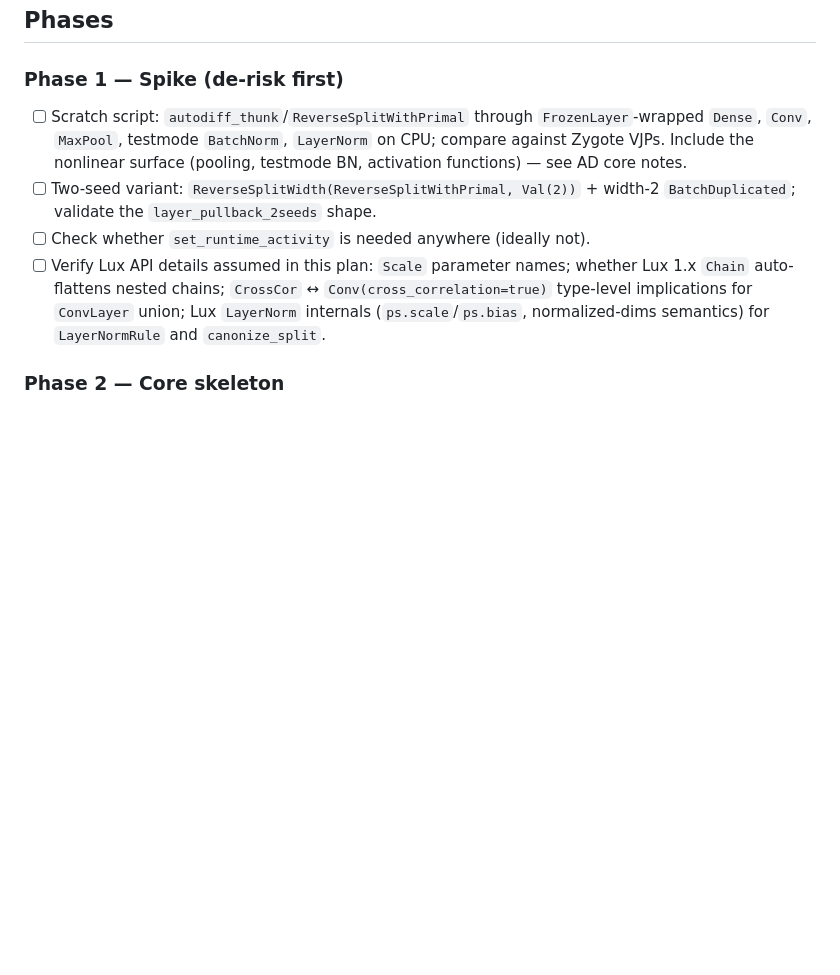
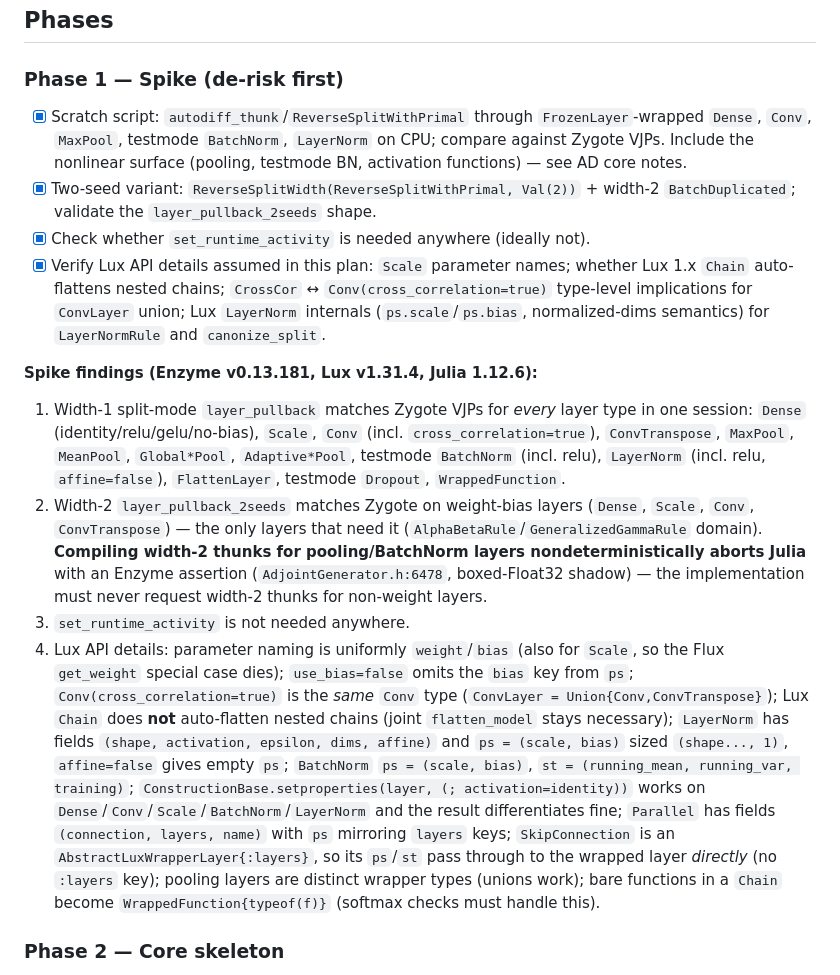
Before and after one commit to Julia-XAI/RelevancePropagation.jl, a Markdown page: PLAN.md, the part around the change. Drawn GitHub-style; blank space fills up the shorter version.

Commit message:
phase 1: spike Enzyme AD core, record findings in PLAN.md
Scratch scripts (not committed) validated the AD core design against
Zygote VJPs on Enzyme v0.13.181 / Lux v1.31.4 / Julia 1.12.6:
split-mode width-1 pullbacks work on the full layer zoo, width-2
BatchDuplicated pullbacks work on weight-bias layers and crash Enzyme
on pooling/norm layers (where they are never needed). All Lux API
assumptions in the plan verified; SkipConnection ps/st pass-through
and LayerNorm trailing singleton dim noted as deviations.

Co-Authored-By: Claude Fable 5 <noreply@anthropic.com>

```diff
--- a/PLAN.md
+++ b/PLAN.md
@@ -163,18 +163,50 @@ Design points:
 ## Phases
 
 ### Phase 1 — Spike (de-risk first)
-- [ ] Scratch script: `autodiff_thunk`/`ReverseSplitWithPrimal` through
+- [x] Scratch script: `autodiff_thunk`/`ReverseSplitWithPrimal` through
       `FrozenLayer`-wrapped `Dense`, `Conv`, `MaxPool`, testmode `BatchNorm`,
       `LayerNorm` on CPU; compare against Zygote VJPs. Include the nonlinear
       surface (pooling, testmode BN, activation functions) — see AD core notes.
-- [ ] Two-seed variant: `ReverseSplitWidth(ReverseSplitWithPrimal, Val(2))` +
+- [x] Two-seed variant: `ReverseSplitWidth(ReverseSplitWithPrimal, Val(2))` +
       width-2 `BatchDuplicated`; validate the `layer_pullback_2seeds` shape.
-- [ ] Check whether `set_runtime_activity` is needed anywhere (ideally not).
-- [ ] Verify Lux API details assumed in this plan: `Scale` parameter names;
+- [x] Check whether `set_runtime_activity` is needed anywhere (ideally not).
+- [x] Verify Lux API details assumed in this plan: `Scale` parameter names;
       whether Lux 1.x `Chain` auto-flattens nested chains; `CrossCor` ↔
       `Conv(cross_correlation=true)` type-level implications for `ConvLayer` union;
       Lux `LayerNorm` internals (`ps.scale`/`ps.bias`, normalized-dims semantics)
       for `LayerNormRule` and `canonize_split`.
+
+**Spike findings (Enzyme v0.13.181, Lux v1.31.4, Julia 1.12.6):**
+
+1. Width-1 split-mode `layer_pullback` matches Zygote VJPs for *every* layer
+   type in one session: `Dense` (identity/relu/gelu/no-bias), `Scale`, `Conv`
+   (incl. `cross_correlation=true`), `ConvTranspose`, `MaxPool`, `MeanPool`,
+   `Global*Pool`, `Adaptive*Pool`, testmode `BatchNorm` (incl. relu),
+   `LayerNorm` (incl. relu, `affine=false`), `FlattenLayer`, testmode
+   `Dropout`, `WrappedFunction`.
+2. Width-2 `layer_pullback_2seeds` matches Zygote on weight-bias layers
+   (`Dense`, `Scale`, `Conv`, `ConvTranspose`) — the only layers that need it
+   (`AlphaBetaRule`/`GeneralizedGammaRule` domain). **Compiling width-2 thunks
+   for pooling/BatchNorm layers nondeterministically aborts Julia** with an
+   Enzyme assertion (`AdjointGenerator.h:6478`, boxed-Float32 shadow) — the
+   implementation must never request width-2 thunks for non-weight layers.
+3. `set_runtime_activity` is not needed anywhere.
+4. Lux API details: parameter naming is uniformly `weight`/`bias` (also for
+   `Scale`, so the Flux `get_weight` special case dies); `use_bias=false` omits
+   the `bias` key from `ps`; `Conv(cross_correlation=true)` is the *same*
+   `Conv` type (`ConvLayer = Union{Conv,ConvTranspose}`); Lux `Chain` does
+   **not** auto-flatten nested chains (joint `flatten_model` stays necessary);
+   `LayerNorm` has fields `(shape, activation, epsilon, dims, affine)` and
+   `ps = (scale, bias)` sized `(shape..., 1)`, `affine=false` gives empty `ps`;
+   `BatchNorm` `ps = (scale, bias)`, `st = (running_mean, running_var,
+   training)`; `ConstructionBase.setproperties(layer, (; activation=identity))`
+   works on `Dense`/`Conv`/`Scale`/`BatchNorm`/`LayerNorm` and the result
+   differentiates fine; `Parallel` has fields `(connection, layers, name)` with
+   `ps` mirroring `layers` keys; `SkipConnection` is an
+   `AbstractLuxWrapperLayer{:layers}`, so its `ps`/`st` pass through to the
+   wrapped layer *directly* (no `:layers` key); pooling layers are distinct
+   wrapper types (unions work); bare functions in a `Chain` become
+   `WrappedFunction{typeof(f)}` (softmax checks must handle this).
 
 ### Phase 2 — Core skeleton
 - [ ] Swap deps in Project.toml (add Lux, Enzyme, Functors; drop Flux, Zygote,
```
